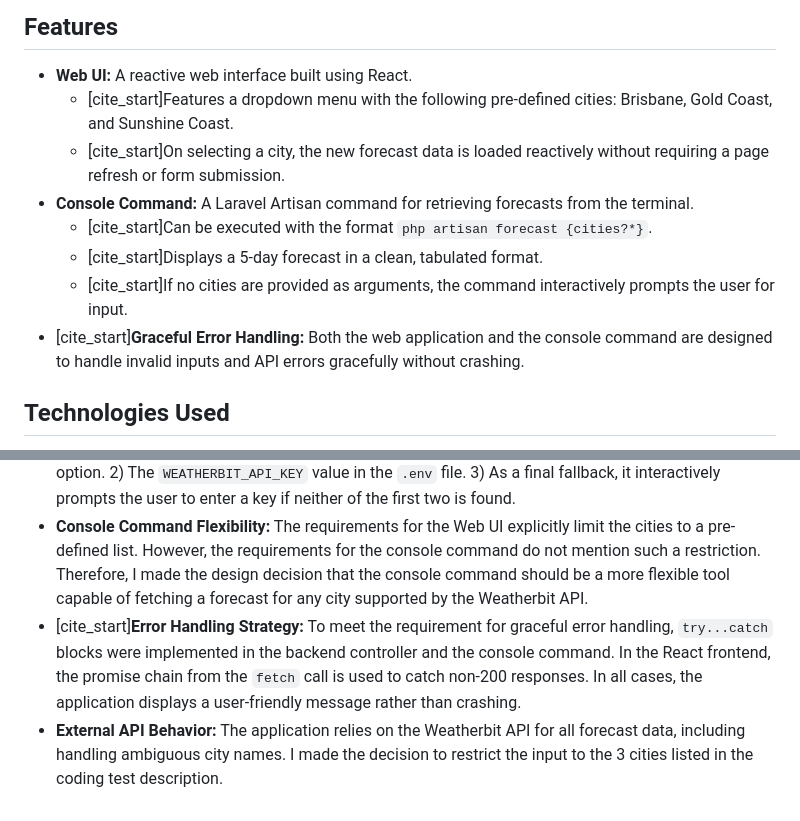
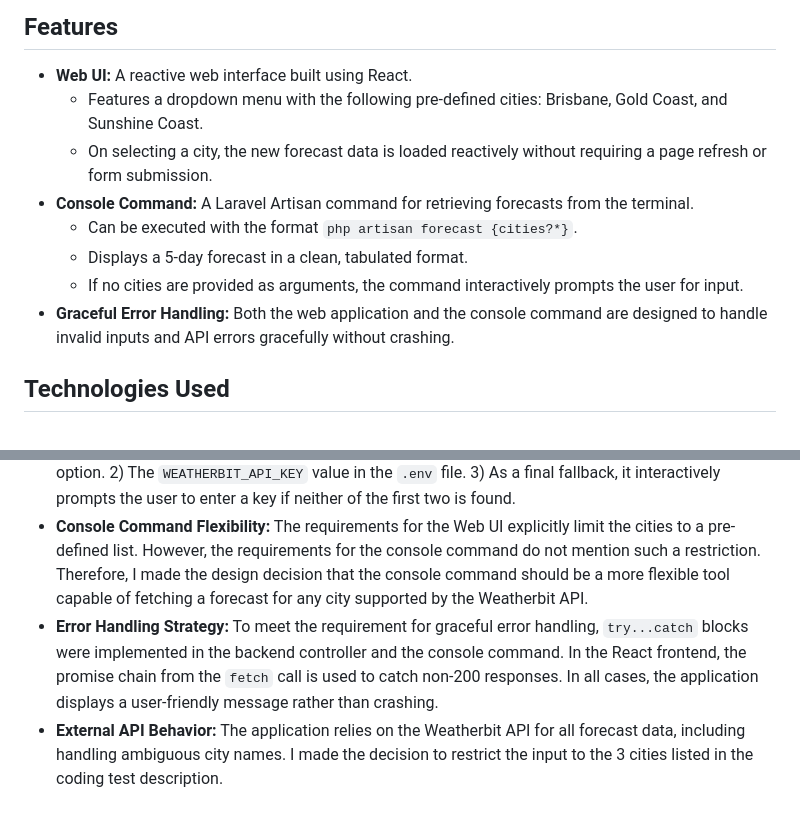
Before and after one commit to AronBakes/5-day-weather, a Markdown page: README.md, 2 parts joined by grey strips. GitHub-like rendering.

```diff
--- a/README.md
+++ b/README.md
@@ -7,13 +7,13 @@ This project is a solution for a coding test by R6 Digital that required an appl
 ## Features
 
 * **Web UI:** A reactive web interface built using React.
-    * [cite_start]Features a dropdown menu with the following pre-defined cities: Brisbane, Gold Coast, and Sunshine Coast.
-    * [cite_start]On selecting a city, the new forecast data is loaded reactively without requiring a page refresh or form submission.
+    * Features a dropdown menu with the following pre-defined cities: Brisbane, Gold Coast, and Sunshine Coast.
+    * On selecting a city, the new forecast data is loaded reactively without requiring a page refresh or form submission.
 * **Console Command:** A Laravel Artisan command for retrieving forecasts from the terminal.
-    * [cite_start]Can be executed with the format `php artisan forecast {cities?*}`.
-    * [cite_start]Displays a 5-day forecast in a clean, tabulated format.
-    * [cite_start]If no cities are provided as arguments, the command interactively prompts the user for input.
-* [cite_start]**Graceful Error Handling:** Both the web application and the console command are designed to handle invalid inputs and API errors gracefully without crashing.
+    * Can be executed with the format `php artisan forecast {cities?*}`.
+    * Displays a 5-day forecast in a clean, tabulated format.
+    * If no cities are provided as arguments, the command interactively prompts the user for input.
+* **Graceful Error Handling:** Both the web application and the console command are designed to handle invalid inputs and API errors gracefully without crashing.
 
 ## Technologies Used
 
@@ -101,5 +101,5 @@ To run the full web application, you need to run both the backend and frontend s
 * **Decoupled Architecture:** I chose to create two separate project folders (weather-api for Laravel and weather-ui for React). This approach makes each part of the application easier to develop, test, and maintain independently.
 * **Flexible API Key Handling:** The console command was enhanced to provide flexible API key management. It checks for the key in the following order of priority: 1) A key provided via the `--key=` option. 2) The `WEATHERBIT_API_KEY` value in the `.env` file. 3) As a final fallback, it interactively prompts the user to enter a key if neither of the first two is found.
 * **Console Command Flexibility:** The requirements for the Web UI explicitly limit the cities to a pre-defined list. However, the requirements for the console command do not mention such a restriction. Therefore, I made the design decision that the console command should be a more flexible tool capable of fetching a forecast for any city supported by the Weatherbit API.
-* [cite_start]**Error Handling Strategy:** To meet the requirement for graceful error handling, `try...catch` blocks were implemented in the backend controller and the console command. In the React frontend, the promise chain from the `fetch` call is used to catch non-200 responses. In all cases, the application displays a user-friendly message rather than crashing.
+* **Error Handling Strategy:** To meet the requirement for graceful error handling, `try...catch` blocks were implemented in the backend controller and the console command. In the React frontend, the promise chain from the `fetch` call is used to catch non-200 responses. In all cases, the application displays a user-friendly message rather than crashing.
 * **External API Behavior:** The application relies on the Weatherbit API for all forecast data, including handling ambiguous city names. I made the decision to restrict the input to the 3 cities listed in the coding test description.
```
